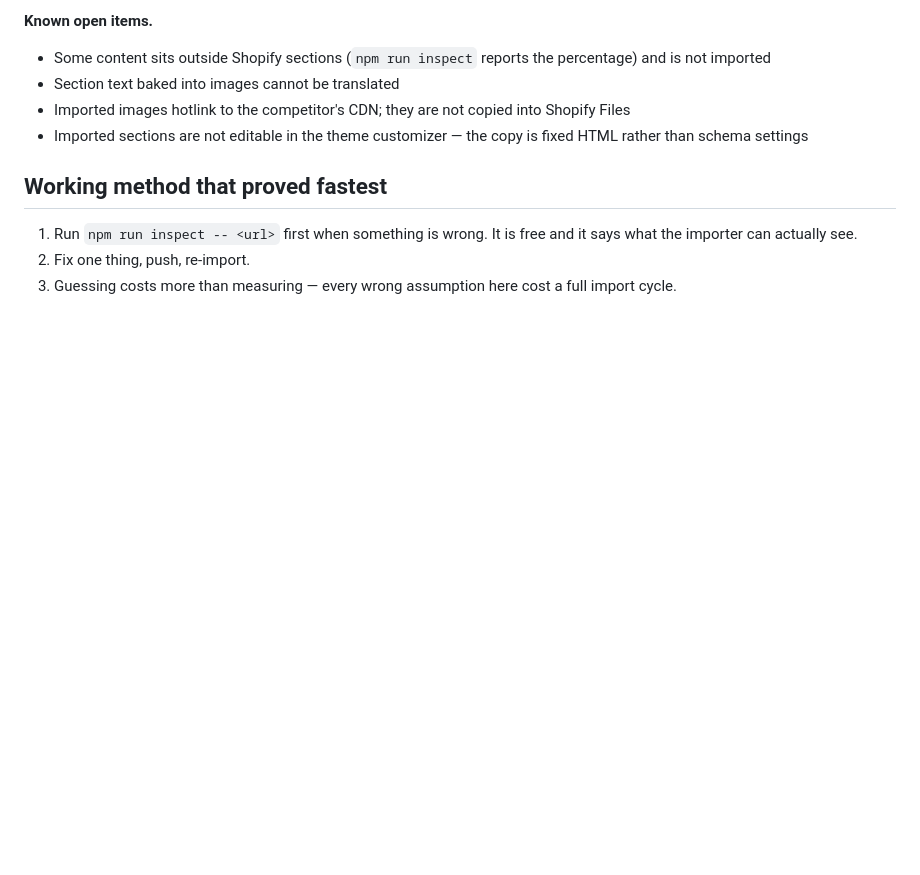
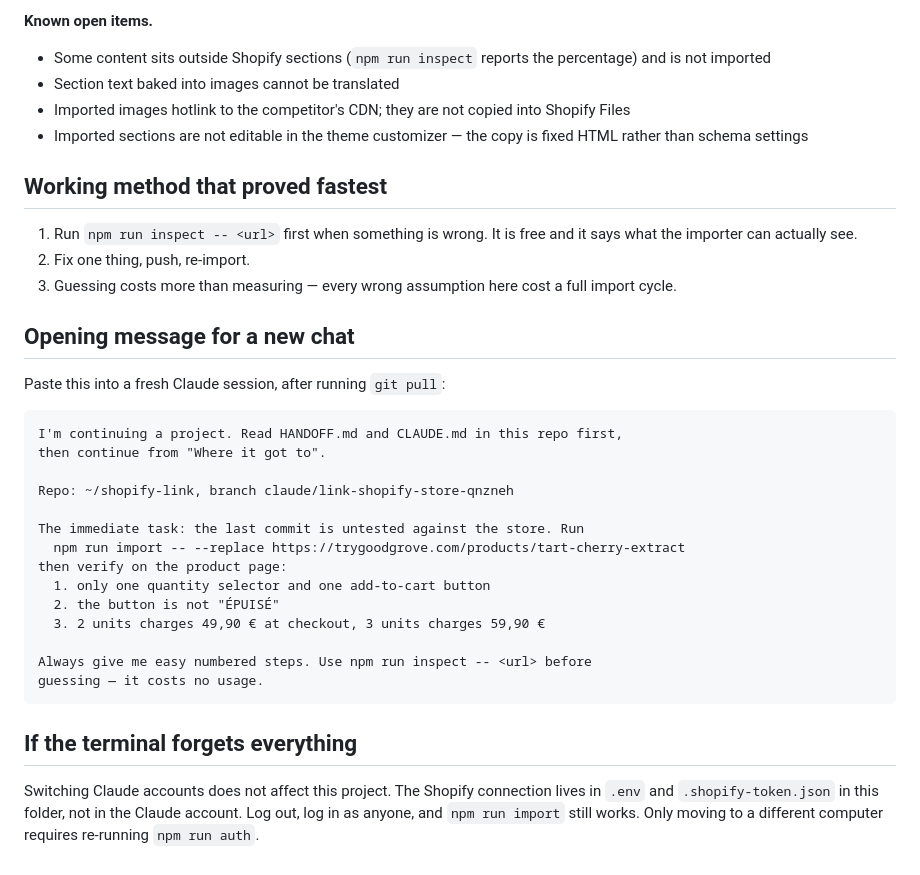
Before and after one commit to migostafb-bot/TEST, a Markdown page: HANDOFF.md, the part around the change. Rendered like a GitHub page; blank space fills up the shorter version.

Commit message:
Record the opening message for continuing in a new session
The instructions for picking this up lived only in the conversation that
built it. They now sit beside the rest of the handoff, along with a note that
switching Claude accounts leaves the Shopify connection untouched.

Co-Authored-By: Claude Opus 5 <noreply@anthropic.com>
Claude-Session: https://claude.ai/code/session_015LjLk8sDqrvxX8DrkMNyfZ

````diff
--- a/HANDOFF.md
+++ b/HANDOFF.md
@@ -111,3 +111,31 @@ Run an import and confirm:
 2. Fix one thing, push, re-import.
 3. Guessing costs more than measuring — every wrong assumption here cost a
    full import cycle.
+
+## Opening message for a new chat
+
+Paste this into a fresh Claude session, after running `git pull`:
+
+```
+I'm continuing a project. Read HANDOFF.md and CLAUDE.md in this repo first,
+then continue from "Where it got to".
+
+Repo: ~/shopify-link, branch claude/link-shopify-store-qnzneh
+
+The immediate task: the last commit is untested against the store. Run
+  npm run import -- --replace https://trygoodgrove.com/products/tart-cherry-extract
+then verify on the product page:
+  1. only one quantity selector and one add-to-cart button
+  2. the button is not "ÉPUISÉ"
+  3. 2 units charges 49,90 € at checkout, 3 units charges 59,90 €
+
+Always give me easy numbered steps. Use npm run inspect -- <url> before
+guessing — it costs no usage.
+```
+
+## If the terminal forgets everything
+
+Switching Claude accounts does not affect this project. The Shopify
+connection lives in `.env` and `.shopify-token.json` in this folder, not in
+the Claude account. Log out, log in as anyone, and `npm run import` still
+works. Only moving to a different computer requires re-running `npm run auth`.
````
